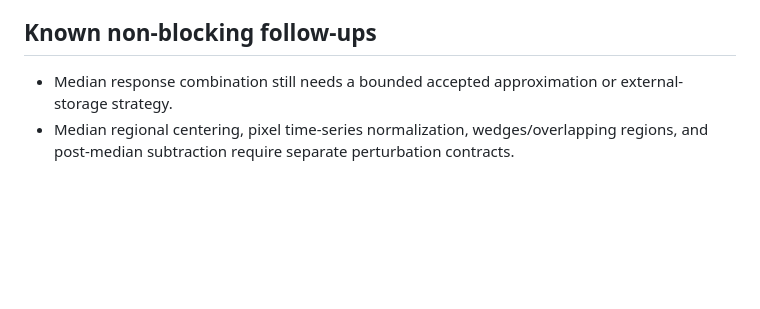
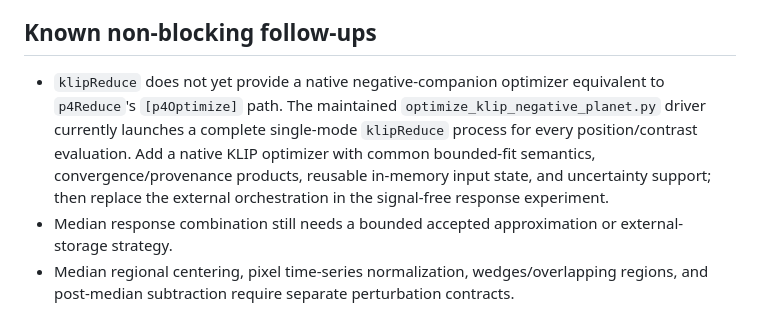
Before and after one commit to jaredmales/hciReduce, a Markdown page: agents/plans/klip_psf_response.md, the part around the change. Rendered like a GitHub page; blank space fills up the shorter version.

Commit message:
added todo for klipReduce native negative compantion optimizer

```diff
--- a/agents/plans/klip_psf_response.md
+++ b/agents/plans/klip_psf_response.md
@@ -469,6 +469,11 @@ check before moving to signal/noise-term decomposition and covariance-aware filt
 
 ## Known non-blocking follow-ups
 
+- `klipReduce` does not yet provide a native negative-companion optimizer equivalent to `p4Reduce`'s
+  `[p4Optimize]` path. The maintained `optimize_klip_negative_planet.py` driver currently launches a complete
+  single-mode `klipReduce` process for every position/contrast evaluation. Add a native KLIP optimizer with common
+  bounded-fit semantics, convergence/provenance products, reusable in-memory input state, and uncertainty support;
+  then replace the external orchestration in the signal-free response experiment.
 - Median response combination still needs a bounded accepted approximation or external-storage strategy.
 - Median regional centering, pixel time-series normalization, wedges/overlapping regions, and post-median subtraction
   require separate perturbation contracts.
```
